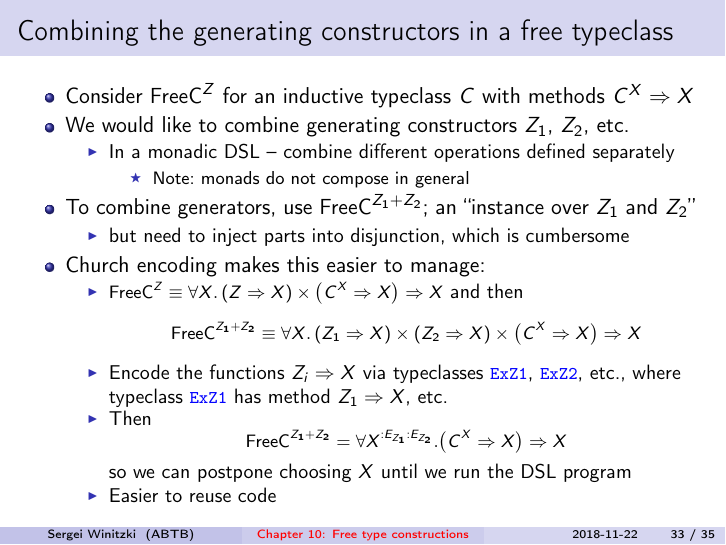
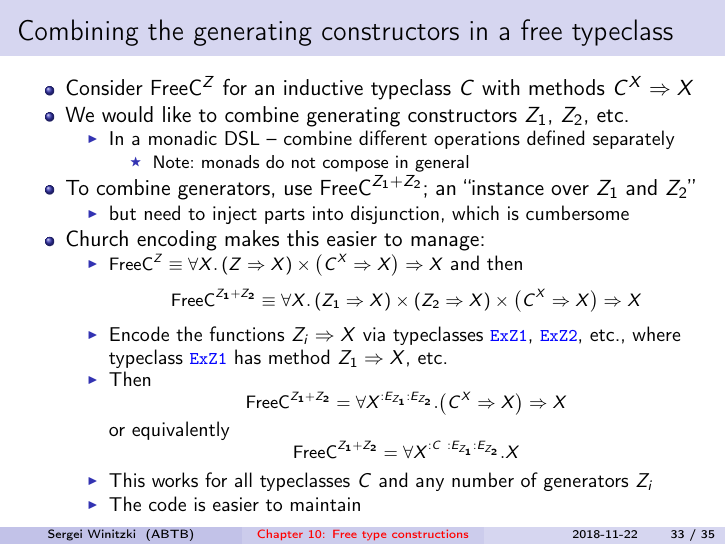
Before and after one commit to winitzki/talks, LaTeX slides (ftt-fp/10-free-constructions.tex): page 33 of 35. The pictures show the PDF file ftt-fp/10-free-constructions.pdf that the author committed with the source.

Commit message:
correction in Church encoded free combined typeclass

```diff
--- a/ftt-fp/10-free-constructions.tex
+++ b/ftt-fp/10-free-constructions.tex
@@ -1082,7 +1082,7 @@ Generalize to arbitrary type classes:
 $C$
 \end{itemize}
 \item Tree encoding of ``free $C$ over $Z$'' is recursive, $\text{FreeC}^{Z}\equiv Z+C^{\text{FreeC}^{Z}}$
-\item Church encoding is $\text{FreeC}^{Z}\equiv\forall X.\left(Z+C^{X}\Rightarrow X\right)\Rightarrow X$
+\item Church encoding is $\text{FreeC}^{Z}\equiv\forall X.\left(Z+C^{X}\Rightarrow X\right)\Rightarrow X$rall X.\left(Z+C^{X}\Rightarrow X\right)\Rightarrow X$
 \begin{itemize}
 \item Equivalently, $\text{FreeC}^{Z}\equiv\forall X^{:C}.\left(Z\Rightarrow X\right)\Rightarrow X$
 \end{itemize}
@@ -1475,8 +1474,13 @@ etc.
 \[
 \text{FreeC}^{Z_{1}+Z_{2}}=\forall X^{:E_{Z_{1}}:E_{Z_{2}}}.\big(C^{X}\Rightarrow X\big)\Rightarrow X
 \]
-}so we can postpone choosing $X$ until we run the DSL program
-\item Easier to reuse code
+}or equivalently{\footnotesize{}
+\[
+\text{FreeC}^{Z_{1}+Z_{2}}=\forall X^{:C~:E_{Z_{1}}:E_{Z_{2}}}.X
+\]
+}{\footnotesize\par}
+\item This works for all typeclasses $C$ and any number of generators $Z_{i}$
+\item The code is easier to maintain
 \end{itemize}
 \end{itemize}
 \end{frame}
```
Also changed, not shown: ftt-fp/10-free-constructions.pdf, ftt-fp/10-free-constructions.tex (7 more changed lines), 1 other file.
